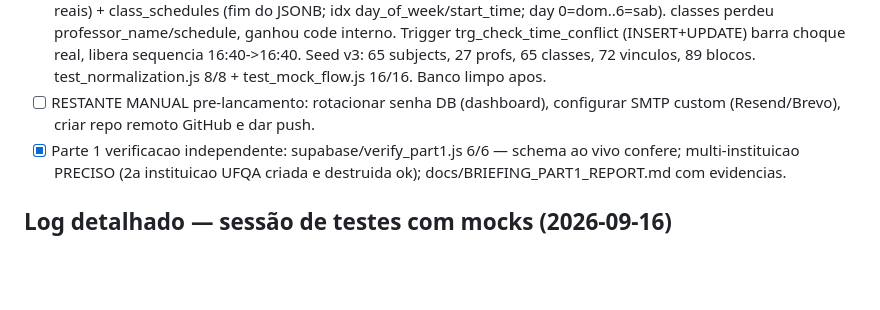
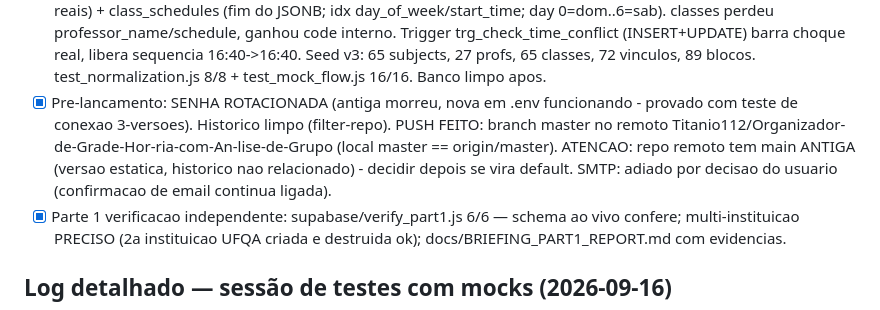
Before and after one commit to Titanio112/Organizador-de-Grade-Hor-ria-com-An-lise-de-Grupo, a Markdown page: PROJECT_MEMORY.md, the part around the change. Rendered like a GitHub page; blank space fills up the shorter version.

Commit message:
docs: senha rotacionada + push realizado; so falta SMTP

```diff
--- a/PROJECT_MEMORY.md
+++ b/PROJECT_MEMORY.md
@@ -40,7 +40,7 @@ _(atualizar a cada sessão)_
 - [x] AUDITORIA FINAL v4: test_stress.js 17/17 - integridade FKs, cascata sem orfaos, choque cross-grade, absences negativo, status invalido, horario invertido, DELETE fora do escopo isolado. Sign-off: docs/BACKEND_AUDIT.md.
 - [x] Normalizacao v4 (2026-09-16): rooms (UNIQUE(name,campus_id), idx) + schedule_rooms N:N; coluna room removida de class_schedules; bug profiles sem policy INSERT corrigido. Regressao 44/44.
 - [x] Normalizacao v3 (2026-09-16): professors (idx name) + class_professors (N:N, "Weider/Marcelo" virou 2 vinculos reais) + class_schedules (fim do JSONB; idx day_of_week/start_time; day 0=dom..6=sab). classes perdeu professor_name/schedule, ganhou code interno. Trigger trg_check_time_conflict (INSERT+UPDATE) barra choque real, libera sequencia 16:40->16:40. Seed v3: 65 subjects, 27 profs, 65 classes, 72 vinculos, 89 blocos. test_normalization.js 8/8 + test_mock_flow.js 16/16. Banco limpo apos.
-- [ ] RESTANTE MANUAL pre-lancamento: rotacionar senha DB (dashboard), configurar SMTP custom (Resend/Brevo), criar repo remoto GitHub e dar push.
+- [x] Pre-lancamento: SENHA ROTACIONADA (antiga morreu, nova em .env funcionando - provado com teste de conexao 3-versoes). Historico limpo (filter-repo). PUSH FEITO: branch master no remoto Titanio112/Organizador-de-Grade-Hor-ria-com-An-lise-de-Grupo (local master == origin/master). ATENCAO: repo remoto tem main ANTIGA (versao estatica, historico nao relacionado) - decidir depois se vira default. SMTP: adiado por decisao do usuario (confirmacao de email continua ligada).
 - [x] Parte 1 verificacao independente: supabase/verify_part1.js 6/6 — schema ao vivo confere; multi-instituicao PRECISO (2a instituicao UFQA criada e destruida ok); docs/BRIEFING_PART1_REPORT.md com evidencias.
 
 ## Log detalhado — sessão de testes com mocks (2026-09-16)
```
